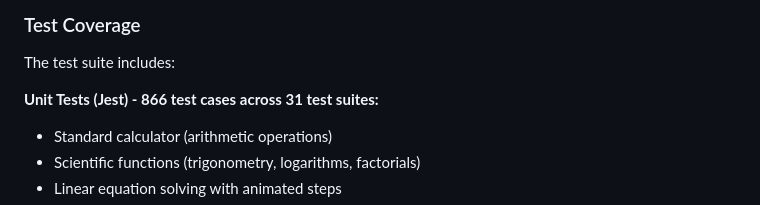
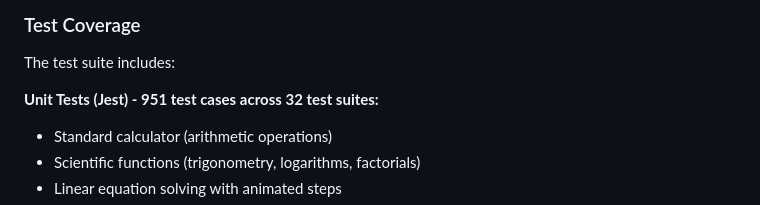
Before and after one commit to L-at-nnes/EquaSolver, a Markdown page: README.md, the part around the change. Drawn GitHub-style.

```diff
--- a/README.md
+++ b/README.md
@@ -276,7 +276,7 @@ npm run test:all
 
 The test suite includes:
 
-**Unit Tests (Jest) - 866 test cases across 31 test suites:**
+**Unit Tests (Jest) - 951 test cases across 32 test suites:**
 - Standard calculator (arithmetic operations)
 - Scientific functions (trigonometry, logarithms, factorials)
 - Linear equation solving with animated steps
```
